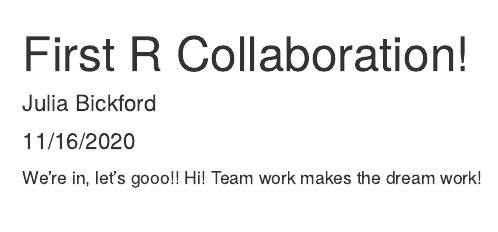
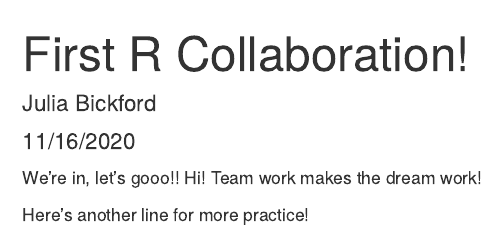
Before and after one commit to jbickford96/week-7-collab, an R Markdown document (git_test.Rmd): the page in a window 1100 px wide, from its top. Rendered offline with R 4.5, knitr and Pandoc, with nearby package versions.

Commit message:
Added another line

````diff
--- a/git_test.Rmd
+++ b/git_test.Rmd
@@ -10,3 +10,5 @@ knitr::opts_chunk$set(echo = TRUE)
 ```
 We're in, let's gooo!!
 Hi! Team work makes the dream work!
+
+Here's another line for more practice!
````
